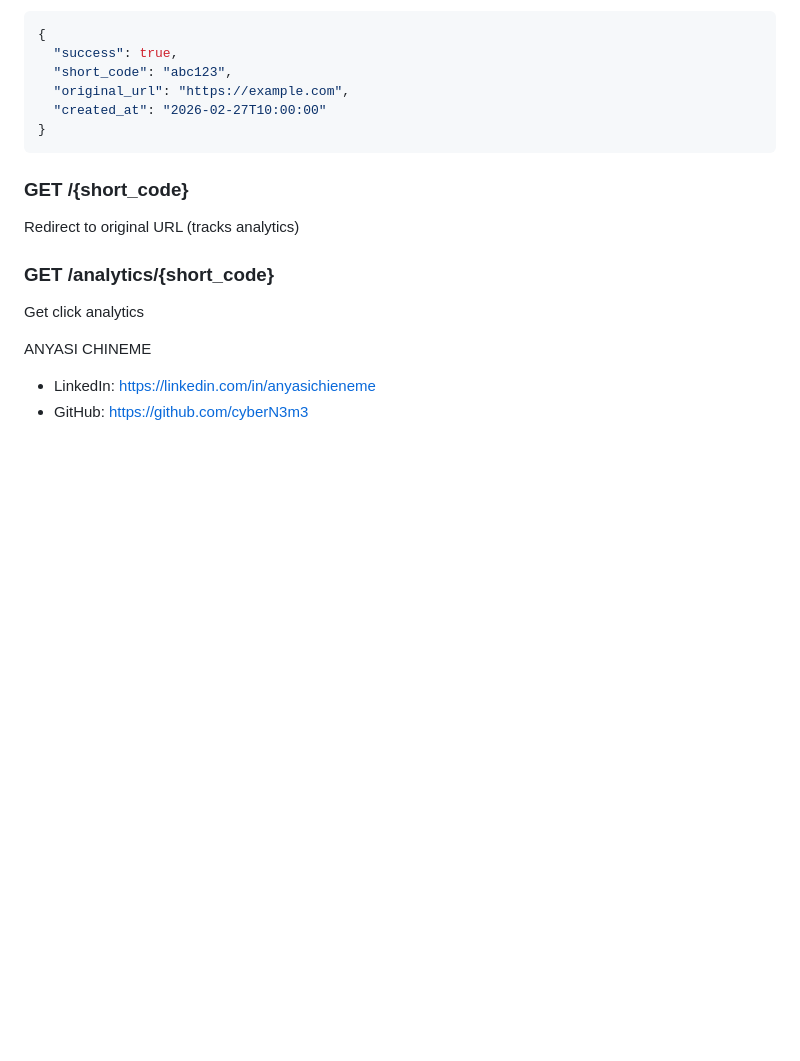
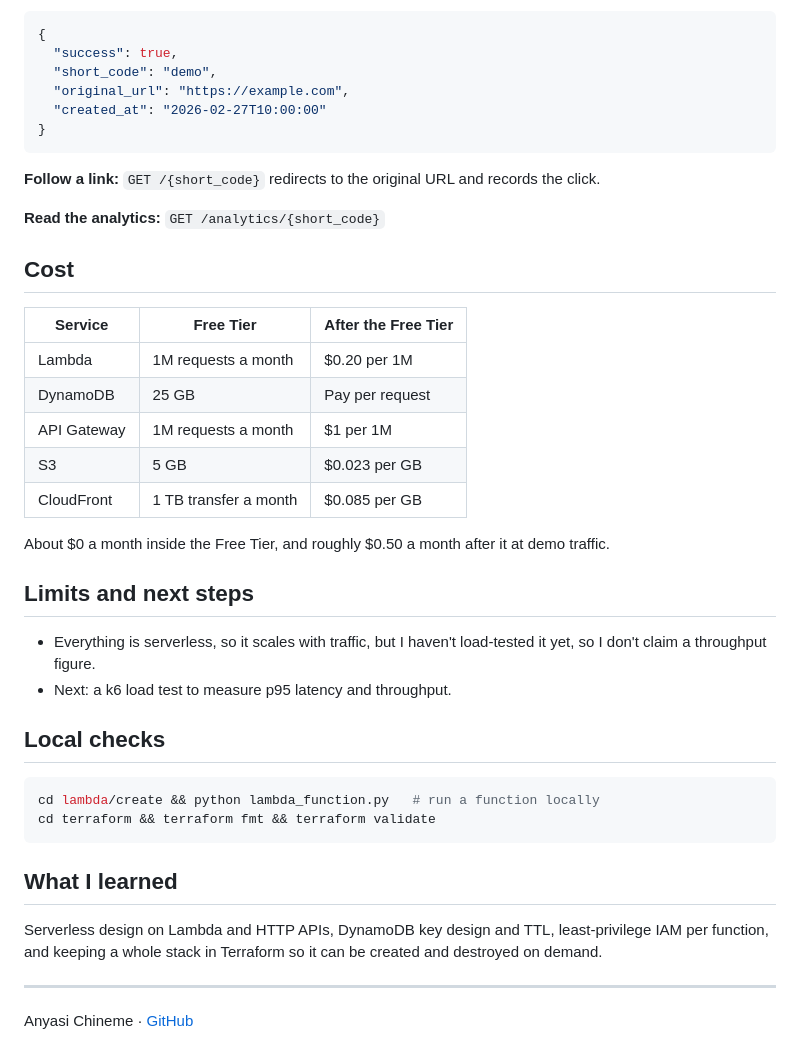
Before and after one commit to cyberN3m3/URL-SHORTNER, a Markdown page: README.md, the part around one of its changes. Drawn GitHub-style; blank space fills up the shorter version.

````diff
--- a/README.md
+++ b/README.md
@@ -144,20 +59,44 @@ Create a shortened URL
 ```json
 {
   "success": true,
-  "short_code": "abc123",
+  "short_code": "demo",
   "original_url": "https://example.com",
   "created_at": "2026-02-27T10:00:00"
 }
 ```
 
-### GET /{short_code}
-Redirect to original URL (tracks analytics)
+**Follow a link:** `GET /{short_code}` redirects to the original URL and records the click.
 
-### GET /analytics/{short_code}
-Get click analytics
+**Read the analytics:** `GET /analytics/{short_code}`
 
+## Cost
 
+| Service | Free Tier | After the Free Tier |
+| --- | --- | --- |
+| Lambda | 1M requests a month | $0.20 per 1M |
+| DynamoDB | 25 GB | Pay per request |
+| API Gateway | 1M requests a month | $1 per 1M |
+| S3 | 5 GB | $0.023 per GB |
+| CloudFront | 1 TB transfer a month | $0.085 per GB |
 
-ANYASI CHINEME
-- LinkedIn: https://linkedin.com/in/anyasichieneme
-- GitHub: https://github.com/cyberN3m3
+About $0 a month inside the Free Tier, and roughly $0.50 a month after it at demo traffic.
+
+## Limits and next steps
+
+- Everything is serverless, so it scales with traffic, but I haven't load-tested it yet, so I don't claim a throughput figure.
+- Next: a k6 load test to measure p95 latency and throughput.
+
+## Local checks
+
+```bash
+cd lambda/create && python lambda_function.py   # run a function locally
+cd terraform && terraform fmt && terraform validate
+```
+
+## What I learned
+
+Serverless design on Lambda and HTTP APIs, DynamoDB key design and TTL, least-privilege IAM per function, and keeping a whole stack in Terraform so it can be created and destroyed on demand.
+
+---
+
+Anyasi Chineme · [GitHub](https://github.com/cyberN3m3)
````
Also changed, not shown: other parts of README.md (+29 -114 lines).
